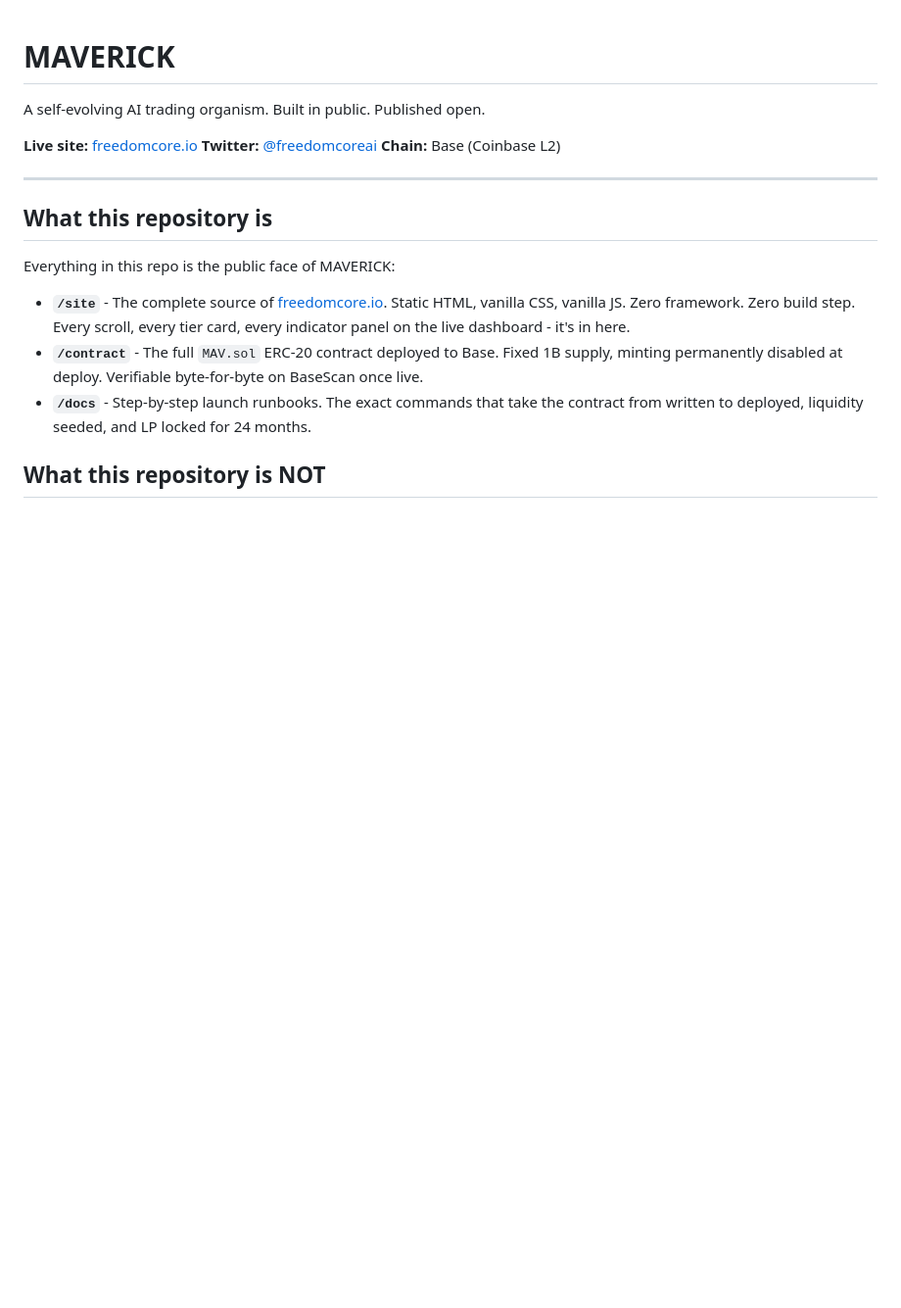
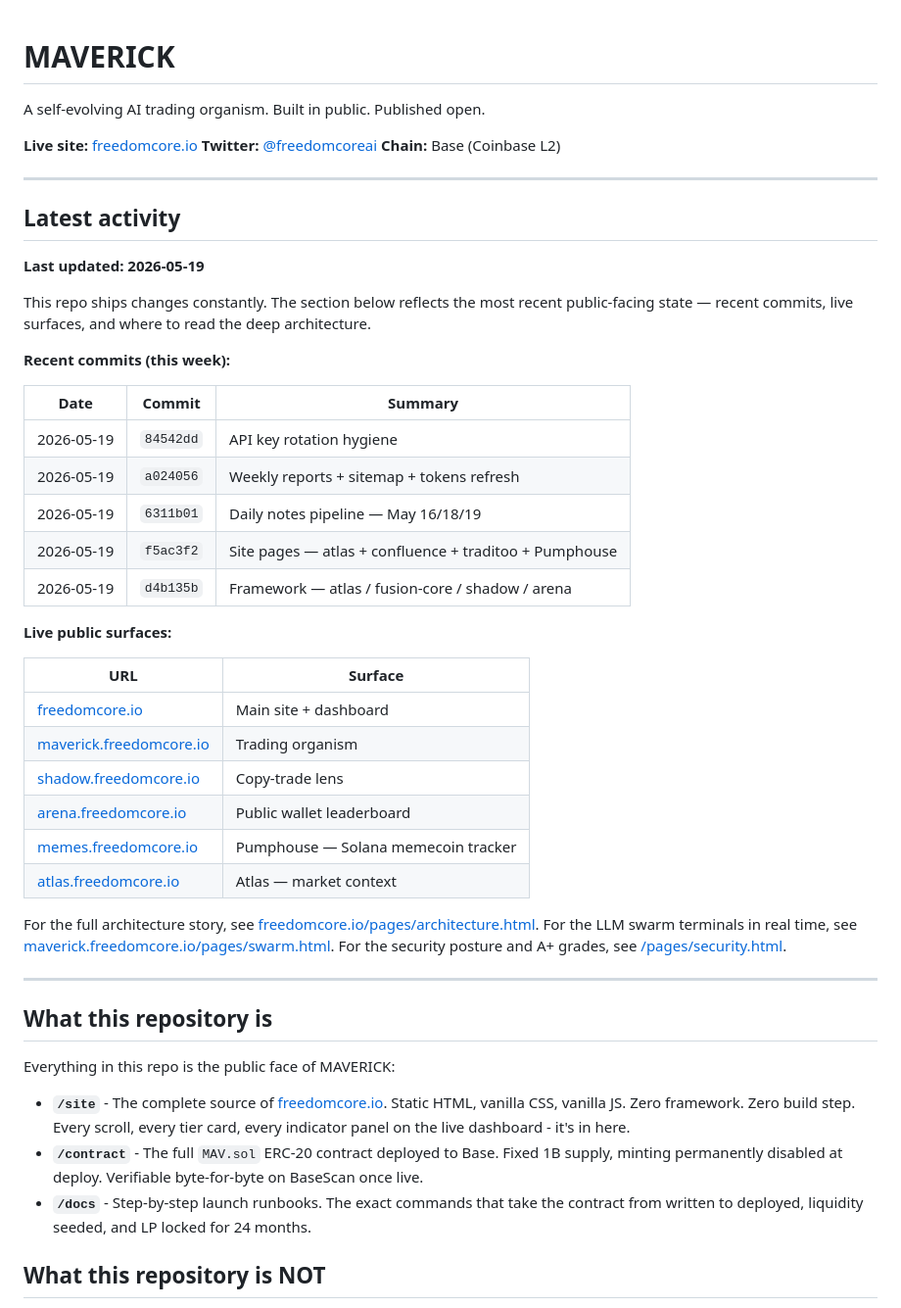
Before and after one commit to freedomcoreai-lang/maverick, a Markdown page: README.md, the part around the change. Shown at 98% size. Drawn GitHub-style; blank space fills up the shorter version.

Commit message:
readme: live status section — recent commits + public surfaces
Adds a fresh "Latest activity" block near the top so visitors clicking
the GitHub link see current state instead of static project copy.
Surfaces today's commit slate and links to every public subdomain.

Co-Authored-By: Claude Opus 4.7 (1M context) <noreply@anthropic.com>

```diff
--- a/README.md
+++ b/README.md
@@ -5,6 +5,37 @@ A self-evolving AI trading organism. Built in public. Published open.
 **Live site:** [freedomcore.io](https://freedomcore.io)
 **Twitter:** [@freedomcoreai](https://x.com/freedomcoreai)
 **Chain:** Base (Coinbase L2)
+
+---
+
+## Latest activity
+
+**Last updated: 2026-05-19**
+
+This repo ships changes constantly. The section below reflects the most recent public-facing state — recent commits, live surfaces, and where to read the deep architecture.
+
+**Recent commits (this week):**
+
+| Date | Commit | Summary |
+|---|---|---|
+| 2026-05-19 | `84542dd` | API key rotation hygiene |
+| 2026-05-19 | `a024056` | Weekly reports + sitemap + tokens refresh |
+| 2026-05-19 | `6311b01` | Daily notes pipeline — May 16/18/19 |
+| 2026-05-19 | `f5ac3f2` | Site pages — atlas + confluence + traditoo + Pumphouse |
+| 2026-05-19 | `d4b135b` | Framework — atlas / fusion-core / shadow / arena |
+
+**Live public surfaces:**
+
+| URL | Surface |
+|---|---|
+| [freedomcore.io](https://freedomcore.io) | Main site + dashboard |
+| [maverick.freedomcore.io](https://maverick.freedomcore.io) | Trading organism |
+| [shadow.freedomcore.io](https://shadow.freedomcore.io) | Copy-trade lens |
+| [arena.freedomcore.io](https://arena.freedomcore.io) | Public wallet leaderboard |
+| [memes.freedomcore.io](https://memes.freedomcore.io) | Pumphouse — Solana memecoin tracker |
+| [atlas.freedomcore.io](https://atlas.freedomcore.io) | Atlas — market context |
+
+For the full architecture story, see [freedomcore.io/pages/architecture.html](https://freedomcore.io/pages/architecture.html). For the LLM swarm terminals in real time, see [maverick.freedomcore.io/pages/swarm.html](https://maverick.freedomcore.io/pages/swarm.html). For the security posture and A+ grades, see [/pages/security.html](https://freedomcore.io/pages/security.html).
 
 ---
 
```
